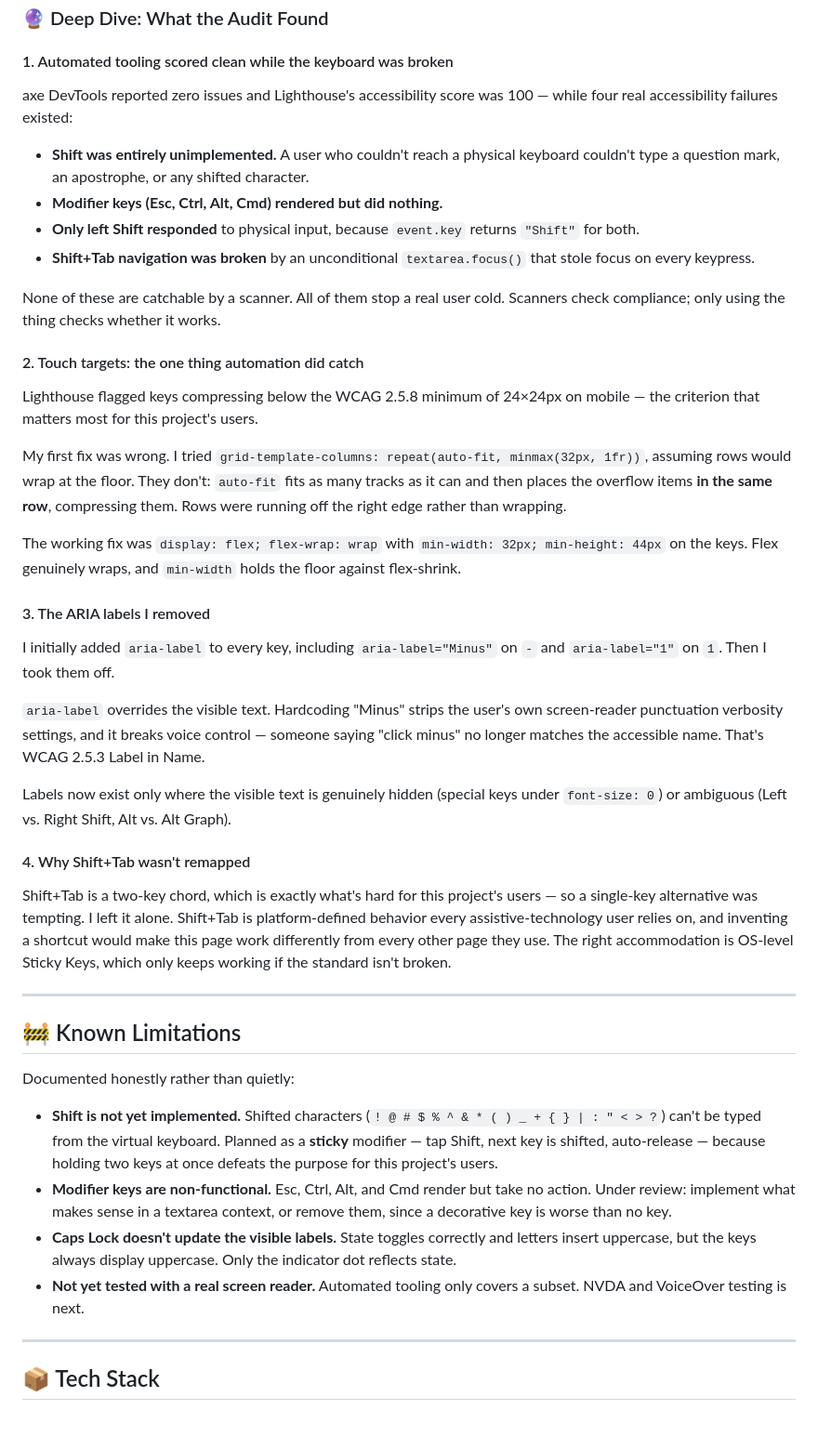
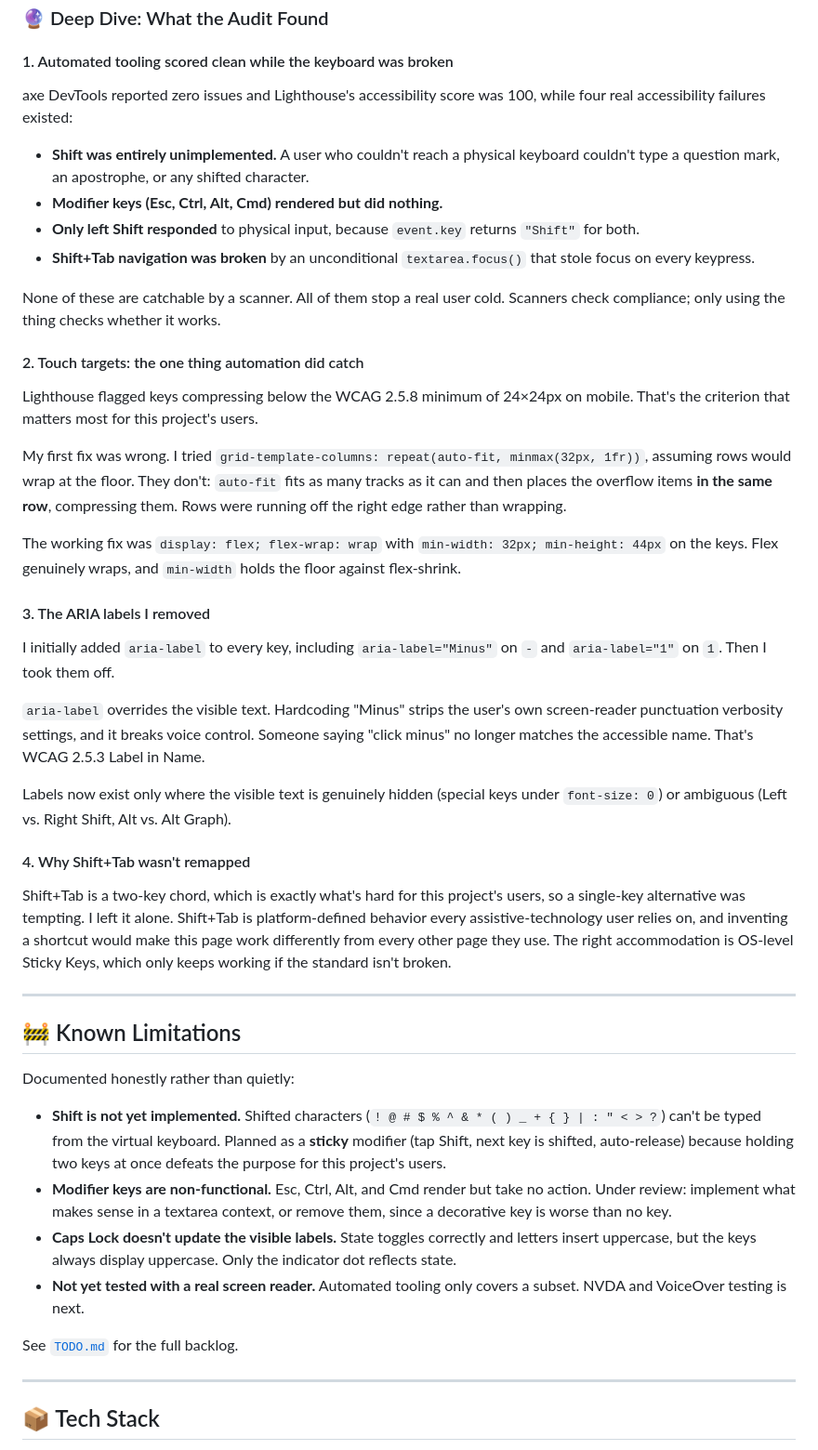
Before and after one commit to BenGephardt/GridBoard, a Markdown page: README.md, the part around one of its changes. Shown at 93% size. GitHub-like rendering; blank space fills up the shorter version.

Commit message:
fix: improve readability and clarity in README content

```diff
--- a/README.md
+++ b/README.md
@@ -52,7 +52,7 @@ The interface uses an "Ocean Slate" design system: deep slate keys against an of
 
 #### 1. Automated tooling scored clean while the keyboard was broken
 
-axe DevTools reported zero issues and Lighthouse's accessibility score was 100 — while four real accessibility failures existed:
+axe DevTools reported zero issues and Lighthouse's accessibility score was 100, while four real accessibility failures existed:
 
 - **Shift was entirely unimplemented.** A user who couldn't reach a physical keyboard couldn't type a question mark, an apostrophe, or any shifted character.
 - **Modifier keys (Esc, Ctrl, Alt, Cmd) rendered but did nothing.**
@@ -63,7 +63,7 @@ None of these are catchable by a scanner. All of them stop a real user cold. Sca
 
 #### 2. Touch targets: the one thing automation did catch
 
-Lighthouse flagged keys compressing below the WCAG 2.5.8 minimum of 24×24px on mobile — the criterion that matters most for this project's users.
+Lighthouse flagged keys compressing below the WCAG 2.5.8 minimum of 24×24px on mobile. That's the criterion that matters most for this project's users.
 
 My first fix was wrong. I tried `grid-template-columns: repeat(auto-fit, minmax(32px, 1fr))`, assuming rows would wrap at the floor. They don't: `auto-fit` fits as many tracks as it can and then places the overflow items **in the same row**, compressing them. Rows were running off the right edge rather than wrapping.
 
@@ -73,13 +73,13 @@ The working fix was `display: flex; flex-wrap: wrap` with `min-width: 32px; min-
 
 I initially added `aria-label` to every key, including `aria-label="Minus"` on `-` and `aria-label="1"` on `1`. Then I took them off.
 
-`aria-label` overrides the visible text. Hardcoding "Minus" strips the user's own screen-reader punctuation verbosity settings, and it breaks voice control — someone saying "click minus" no longer matches the accessible name. That's WCAG 2.5.3 Label in Name.
+`aria-label` overrides the visible text. Hardcoding "Minus" strips the user's own screen-reader punctuation verbosity settings, and it breaks voice control. Someone saying "click minus" no longer matches the accessible name. That's WCAG 2.5.3 Label in Name.
 
 Labels now exist only where the visible text is genuinely hidden (special keys under `font-size: 0`) or ambiguous (Left vs. Right Shift, Alt vs. Alt Graph).
 
 #### 4. Why Shift+Tab wasn't remapped
 
-Shift+Tab is a two-key chord, which is exactly what's hard for this project's users — so a single-key alternative was tempting. I left it alone. Shift+Tab is platform-defined behavior every assistive-technology user relies on, and inventing a shortcut would make this page work differently from every other page they use. The right accommodation is OS-level Sticky Keys, which only keeps working if the standard isn't broken.
+Shift+Tab is a two-key chord, which is exactly what's hard for this project's users, so a single-key alternative was tempting. I left it alone. Shift+Tab is platform-defined behavior every assistive-technology user relies on, and inventing a shortcut would make this page work differently from every other page they use. The right accommodation is OS-level Sticky Keys, which only keeps working if the standard isn't broken.
 
 ---
 
@@ -87,10 +87,12 @@ Shift+Tab is a two-key chord, which is exactly what's hard for this project's us
 
 Documented honestly rather than quietly:
 
-- **Shift is not yet implemented.** Shifted characters (`! @ # $ % ^ & * ( ) _ + { } | : " < > ?`) can't be typed from the virtual keyboard. Planned as a **sticky** modifier — tap Shift, next key is shifted, auto-release — because holding two keys at once defeats the purpose for this project's users.
+- **Shift is not yet implemented.** Shifted characters (`! @ # $ % ^ & * ( ) _ + { } | : " < > ?`) can't be typed from the virtual keyboard. Planned as a **sticky** modifier (tap Shift, next key is shifted, auto-release) because holding two keys at once defeats the purpose for this project's users.
 - **Modifier keys are non-functional.** Esc, Ctrl, Alt, and Cmd render but take no action. Under review: implement what makes sense in a textarea context, or remove them, since a decorative key is worse than no key.
 - **Caps Lock doesn't update the visible labels.** State toggles correctly and letters insert uppercase, but the keys always display uppercase. Only the indicator dot reflects state.
 - **Not yet tested with a real screen reader.** Automated tooling only covers a subset. NVDA and VoiceOver testing is next.
+
+See [`TODO.md`](./TODO.md) for the full backlog.
 
 ---
 
```
Also changed, not shown: other parts of README.md (+4 -4 lines).
